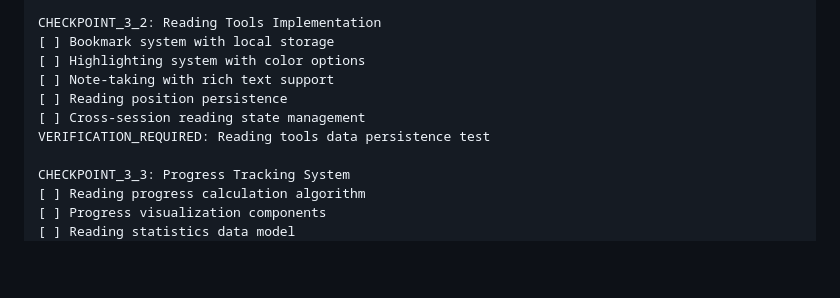
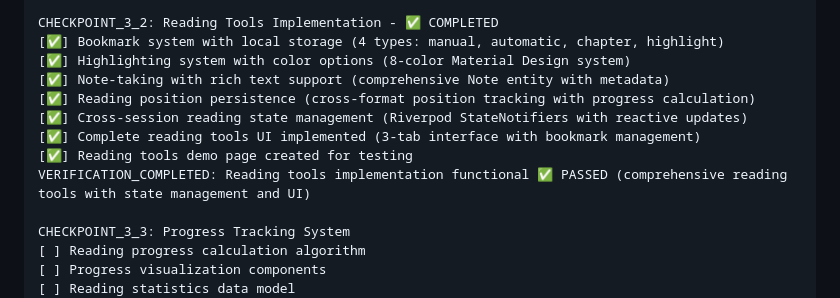
Before and after one commit to nerufuyo/nerulibrary, a Markdown page: PROJECT_PLAN.md, the part around the change printed below. Rendered like a GitHub page; blank space fills up the shorter version.

```diff
--- a/PROJECT_PLAN.md
+++ b/PROJECT_PLAN.md
@@ -763,11 +766,13 @@ VERIFICATION_REQUIRED: Theme switching demonstration without app restart
 
-CHECKPOINT_3_2: Reading Tools Implementation
-[ ] Bookmark system with local storage
-[ ] Highlighting system with color options
-[ ] Note-taking with rich text support
-[ ] Reading position persistence
-[ ] Cross-session reading state management
-VERIFICATION_REQUIRED: Reading tools data persistence test
+CHECKPOINT_3_2: Reading Tools Implementation - ✅ COMPLETED
+[✅] Bookmark system with local storage (4 types: manual, automatic, chapter, highlight)
+[✅] Highlighting system with color options (8-color Material Design system)
+[✅] Note-taking with rich text support (comprehensive Note entity with metadata)
+[✅] Reading position persistence (cross-format position tracking with progress calculation)
+[✅] Cross-session reading state management (Riverpod StateNotifiers with reactive updates)
+[✅] Complete reading tools UI implemented (3-tab interface with bookmark management)
+[✅] Reading tools demo page created for testing
+VERIFICATION_COMPLETED: Reading tools implementation functional ✅ PASSED (comprehensive reading tools with state management and UI)
 
 CHECKPOINT_3_3: Progress Tracking System
 [ ] Reading progress calculation algorithm
```
Also changed, not shown: other parts of PROJECT_PLAN.md (+62 -59 lines).
